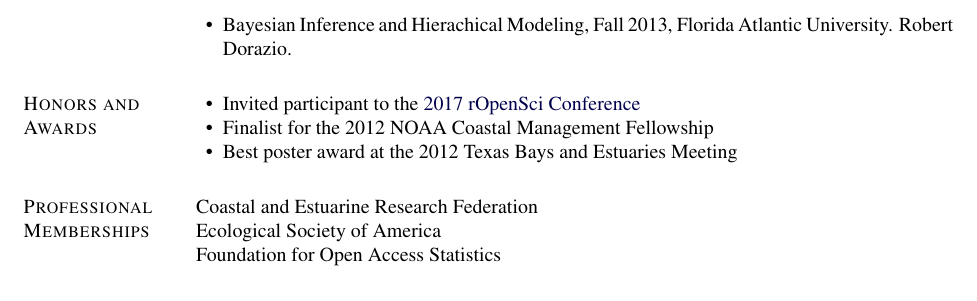
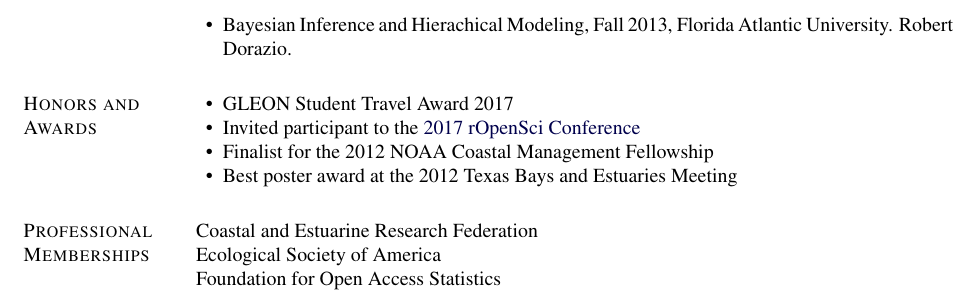
Before and after one commit to jsta/jsta.github.io, a LaTeX CV (cv.tex): part of page 5 of 5, cut so that both start at the same text. Compiled offline with pdfLaTeX.

Commit message:
add gleon award

```diff
--- a/cv.tex
+++ b/cv.tex
@@ -710,8 +710,10 @@ Port Aransas, TX
 \section{Honors and Awards}
 
 \begin{innerlist}
+
+\item GLEON Student Travel Award 2017
+
 \item Invited participant to the \href{http://unconf17.ropensci.org/}{2017 rOpenSci Conference}
-
 
 \item Finalist for the 2012 NOAA Coastal Management Fellowship
 
```
Also changed, not shown: cv.md (+2 -0 lines).
